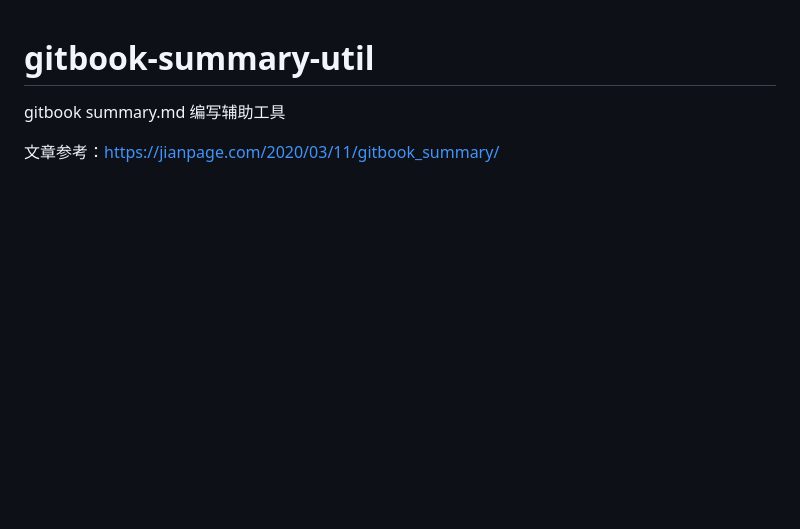
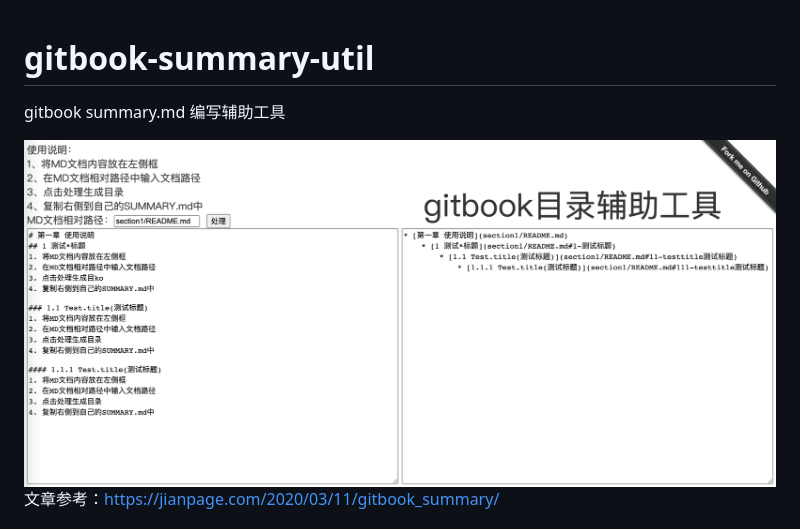
Before and after one commit to iuv/gitbook-summary-util, a Markdown page: README.md, the part around the change. GitHub-like rendering; pictures changed too: demo.png (added); blank space fills up the shorter version.

```diff
--- a/README.md
+++ b/README.md
@@ -1,6 +1,7 @@
 # gitbook-summary-util
 gitbook summary.md 编写辅助工具
 
+![demo.png](./demo.png)
 文章参考：https://jianpage.com/2020/03/11/gitbook_summary/
 
 使用说明：
```
